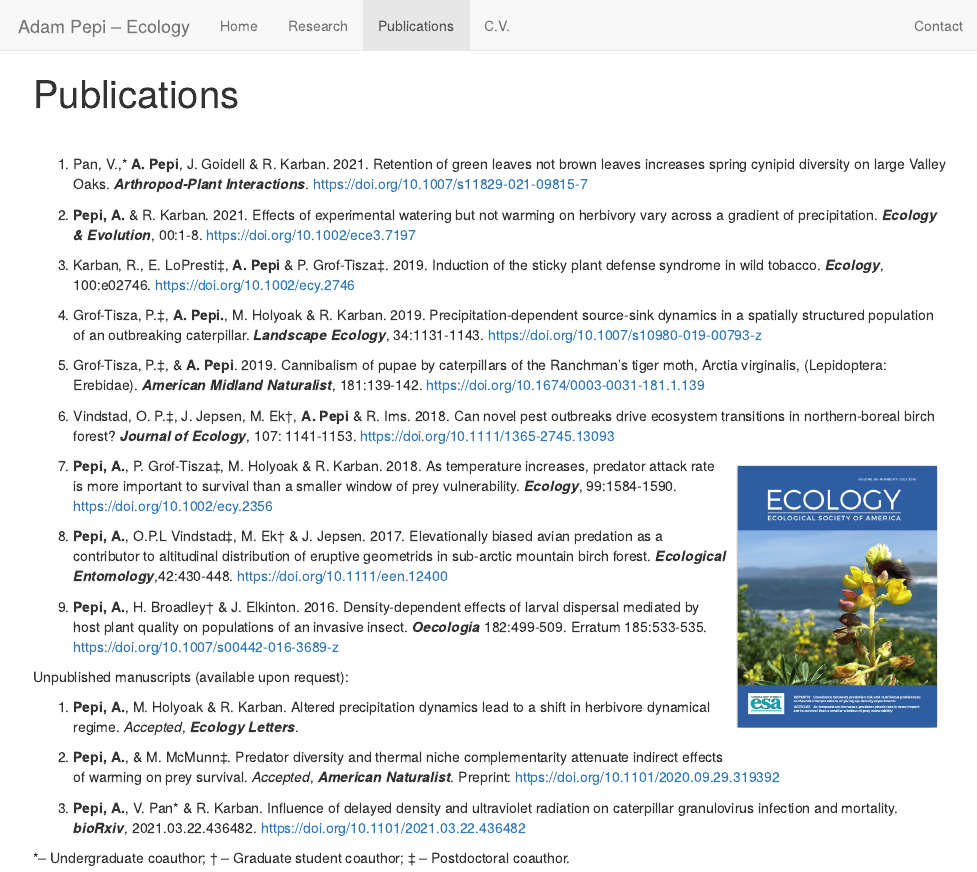
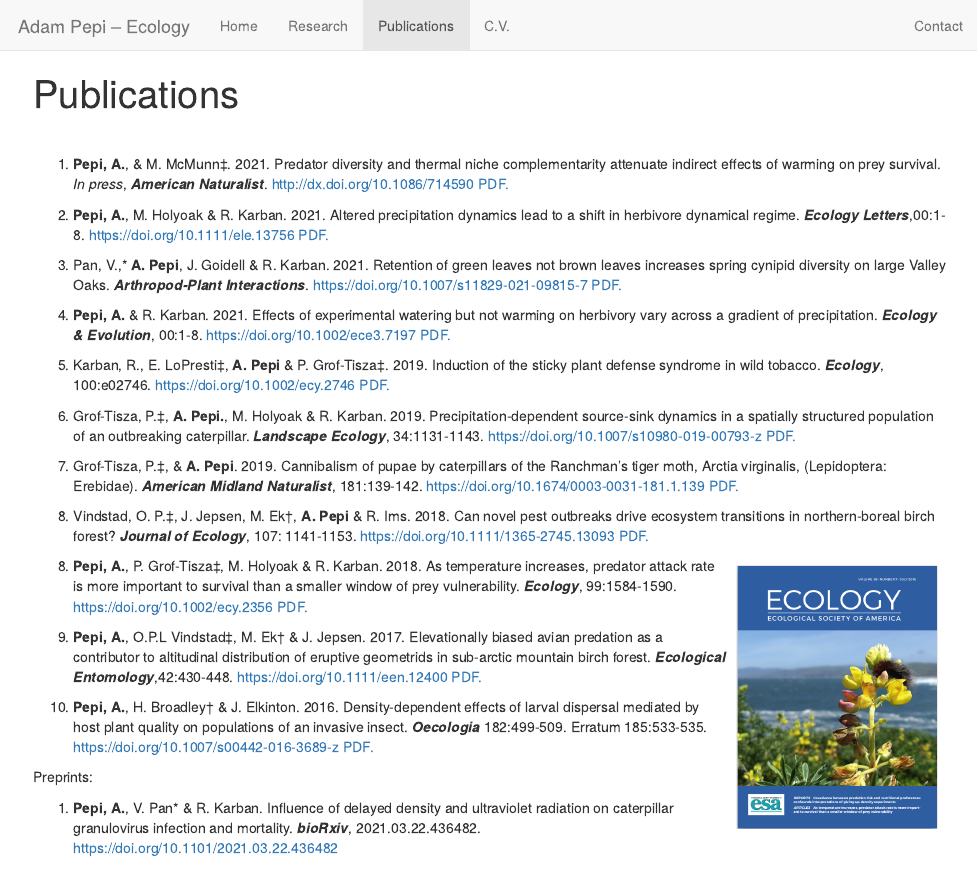
Before and after one commit to adampepi/adampepi.github.io, an R Markdown document (publications.Rmd): the page in a window 1100 px wide, from its top. The pictures show the output file publications.html that the author committed with the source, opened offline; library style sheets and scripts come from the installed R packages.

Commit message:
update cv and pubs

```diff
--- a/publications.Rmd
+++ b/publications.Rmd
@@ -6,35 +6,46 @@ title: Publications
 
 <br>
 
-1.  Pan, V.,* **A. Pepi**, J. Goidell & R. Karban. 2021. Retention of green leaves not brown leaves increases spring cynipid diversity on large Valley Oaks. __*Arthropod-Plant Interactions*__. https://doi.org/10.1007/s11829-021-09815-7
+1. **Pepi, A.**, & M. McMunn‡. 2021. Predator diversity and thermal niche complementarity attenuate indirect effects of warming on prey survival. *In press*, __*American Naturalist*__. http://dx.doi.org/10.1086/714590
+<a href="https://adampepi.github.io/docs/Pepi and McMunn 2021 AM.pdf" target="_blank">PDF.</a>
 
-2. **Pepi, A.** & R. Karban. 2021. Effects of experimental watering but not warming on herbivory vary across a gradient of precipitation. __*Ecology & Evolution*__, 00:1-8. https://doi.org/10.1002/ece3.7197
+2. **Pepi, A.**, M. Holyoak & R. Karban. 2021. Altered precipitation dynamics lead to a shift in herbivore dynamical regime.  __*Ecology Letters*__,00:1-8. https://doi.org/10.1111/ele.13756
+<a href="https://adampepi.github.io/docs/Pepi et al 2021 ecology letters.pdf" target="_blank">PDF.</a>
 
-3. Karban, R., E. LoPresti‡, **A. Pepi** & P. Grof-Tisza‡. 2019. Induction of the  sticky plant defense syndrome in wild tobacco. __*Ecology*__, 100:e02746. https://doi.org/10.1002/ecy.2746
+3.  Pan, V.,* **A. Pepi**, J. Goidell & R. Karban. 2021. Retention of green leaves not brown leaves increases spring cynipid diversity on large Valley Oaks. __*Arthropod-Plant Interactions*__. https://doi.org/10.1007/s11829-021-09815-7
+<a href="https://adampepi.github.io/docs/Pan et al. 2021.pdf" target="_blank">PDF.</a>
 
-4. Grof-Tisza, P.‡, **A. Pepi.**, M. Holyoak & R. Karban. 2019. Precipitation-dependent source-sink dynamics in a spatially structured population of an outbreaking caterpillar. __*Landscape Ecology*__, 34:1131-1143. https://doi.org/10.1007/s10980-019-00793-z
+3. **Pepi, A.** & R. Karban. 2021. Effects of experimental watering but not warming on herbivory vary across a gradient of precipitation. __*Ecology & Evolution*__, 00:1-8. https://doi.org/10.1002/ece3.7197
+<a href="https://adampepi.github.io/docs/Pepi & Karban 2021.pdf" target="_blank">PDF.</a>
 
-5. Grof-Tisza, P.‡, & **A. Pepi**. 2019. Cannibalism of pupae by caterpillars of the Ranchman’s tiger moth, Arctia virginalis, (Lepidoptera: Erebidae). __*American Midland Naturalist*__, 181:139-142. https://doi.org/10.1674/0003-0031-181.1.139
+4. Karban, R., E. LoPresti‡, **A. Pepi** & P. Grof-Tisza‡. 2019. Induction of the  sticky plant defense syndrome in wild tobacco. __*Ecology*__, 100:e02746. https://doi.org/10.1002/ecy.2746
+<a href="https://adampepi.github.io/docs/Karban et al. 2019.pdf" target="_blank">PDF.</a>
 
-6. Vindstad, O. P.‡, J. Jepsen, M. Ek†, **A. Pepi** & R. Ims. 2018. Can novel pest outbreaks drive ecosystem transitions in northern-boreal birch forest? __*Journal of Ecology*__, 107: 1141-1153. https://doi.org/10.1111/1365-2745.13093
+5. Grof-Tisza, P.‡, **A. Pepi.**, M. Holyoak & R. Karban. 2019. Precipitation-dependent source-sink dynamics in a spatially structured population of an outbreaking caterpillar. __*Landscape Ecology*__, 34:1131-1143. https://doi.org/10.1007/s10980-019-00793-z
+<a href="https://adampepi.github.io/docs/Grof-Tisza et al. 2019.pdf" target="_blank">PDF.</a>
+
+6. Grof-Tisza, P.‡, & **A. Pepi**. 2019. Cannibalism of pupae by caterpillars of the Ranchman’s tiger moth, Arctia virginalis, (Lepidoptera: Erebidae). __*American Midland Naturalist*__, 181:139-142. https://doi.org/10.1674/0003-0031-181.1.139
+<a href="https://adampepi.github.io/docs/grof-tisza & pepi 2019.pdf" target="_blank">PDF.</a>
+
+7. Vindstad, O. P.‡, J. Jepsen, M. Ek†, **A. Pepi** & R. Ims. 2018. Can novel pest outbreaks drive ecosystem transitions in northern-boreal birch forest? __*Journal of Ecology*__, 107: 1141-1153. https://doi.org/10.1111/1365-2745.13093
+<a href="https://adampepi.github.io/docs/vindstad et al. 2018.pdf" target="_blank">PDF.</a>
 
 <div style= "float:right;position: relative; top: 0px;padding:10px;">
 ![](pics/ecology_cover.png){width=200px}
 </div>
 
-7. **Pepi, A.**, P. Grof-Tisza‡, M. Holyoak & R. Karban. 2018. As temperature increases, predator attack rate is more important to survival than a smaller window of prey vulnerability. __*Ecology*__, 99:1584-1590. https://doi.org/10.1002/ecy.2356
+8. **Pepi, A.**, P. Grof-Tisza‡, M. Holyoak & R. Karban. 2018. As temperature increases, predator attack rate is more important to survival than a smaller window of prey vulnerability. __*Ecology*__, 99:1584-1590. https://doi.org/10.1002/ecy.2356
+<a href="https://adampepi.github.io/docs/Pepi et al. 2018.pdf" target="_blank">PDF.</a>
 
-8. **Pepi, A.**, O.P.L Vindstad‡, M. Ek† & J. Jepsen. 2017. Elevationally biased avian predation as a contributor to altitudinal distribution of eruptive geometrids in sub-arctic mountain birch forest. __*Ecological Entomology*__,42:430-448. https://doi.org/10.1111/een.12400
+9. **Pepi, A.**, O.P.L Vindstad‡, M. Ek† & J. Jepsen. 2017. Elevationally biased avian predation as a contributor to altitudinal distribution of eruptive geometrids in sub-arctic mountain birch forest. __*Ecological Entomology*__,42:430-448. https://doi.org/10.1111/een.12400
+<a href="https://adampepi.github.io/docs/Pepi 2017.pdf" target="_blank">PDF.</a>
 
-9. **Pepi, A.**, H. Broadley† & J. Elkinton. 2016. Density-dependent effects of larval dispersal mediated by host plant quality on populations of an invasive insect. __*Oecologia*__ 182:499-509. Erratum 185:533-535. https://doi.org/10.1007/s00442-016-3689-z
+10. **Pepi, A.**, H. Broadley† & J. Elkinton. 2016. Density-dependent effects of larval dispersal mediated by host plant quality on populations of an invasive insect. __*Oecologia*__ 182:499-509. Erratum 185:533-535. https://doi.org/10.1007/s00442-016-3689-z
+<a href="https://adampepi.github.io/docs/Pepi et al. 2016.pdf" target="_blank">PDF.</a>
 
-Unpublished manuscripts (available upon request):
+Preprints:
 
-1. **Pepi, A.**, M. Holyoak & R. Karban. Altered precipitation dynamics lead to a shift in herbivore dynamical regime. *Accepted*, __*Ecology Letters*__.
-
-2. **Pepi, A.**, & M. McMunn‡. Predator diversity and thermal niche complementarity attenuate indirect effects of warming on prey survival. *Accepted*, __*American Naturalist*__. Preprint: https://doi.org/10.1101/2020.09.29.319392
-
-3. **Pepi, A.**, V. Pan* & R. Karban.  Influence of delayed density and ultraviolet radiation on caterpillar granulovirus infection and mortality. __*bioRxiv*__, 2021.03.22.436482. https://doi.org/10.1101/2021.03.22.436482
+1. **Pepi, A.**, V. Pan* & R. Karban.  Influence of delayed density and ultraviolet radiation on caterpillar granulovirus infection and mortality. __*bioRxiv*__, 2021.03.22.436482. https://doi.org/10.1101/2021.03.22.436482
 
 *– Undergraduate coauthor; † – Graduate student coauthor; ‡ – Postdoctoral coauthor.
 
```
Also changed, not shown: cv.Rmd (+1 -1 lines), cv.html, publications.html, 13 other files.
